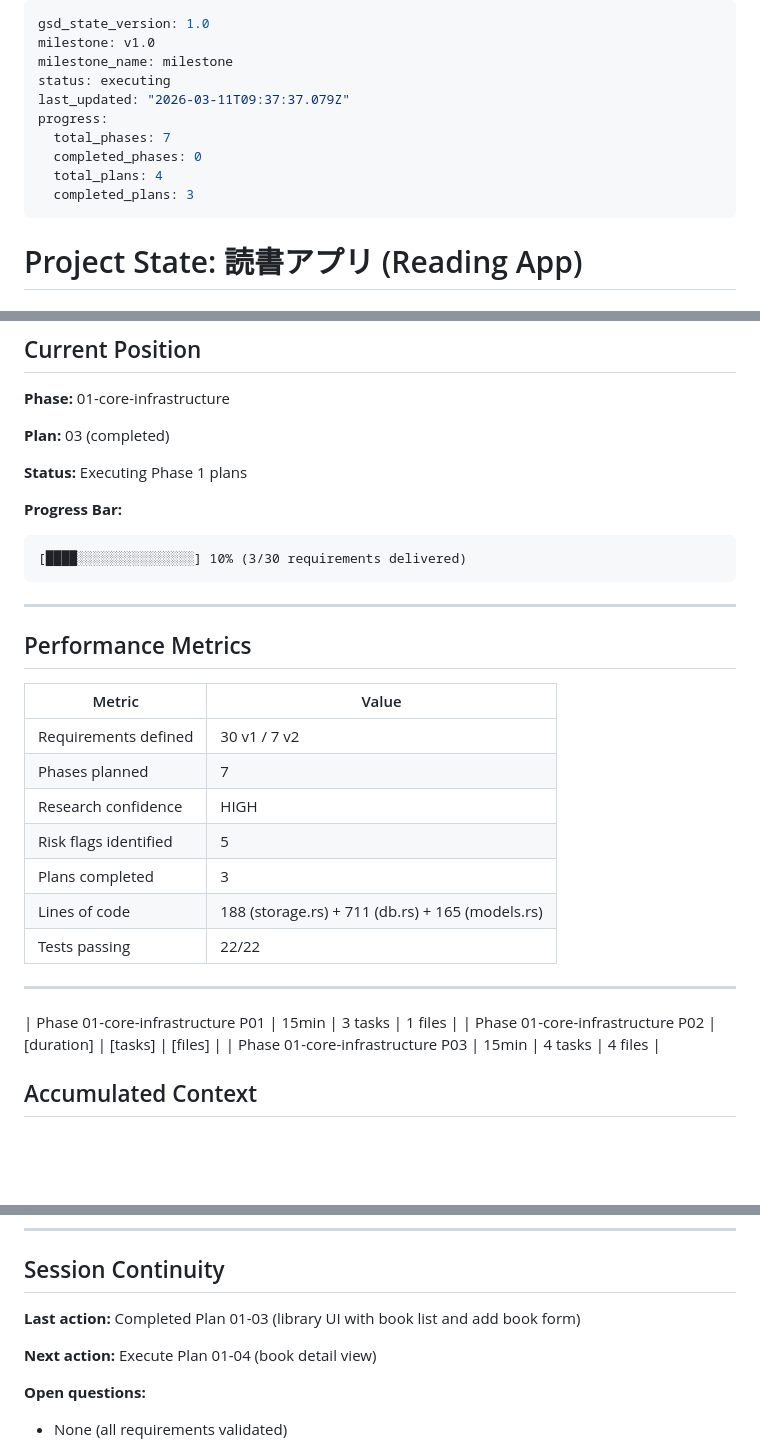
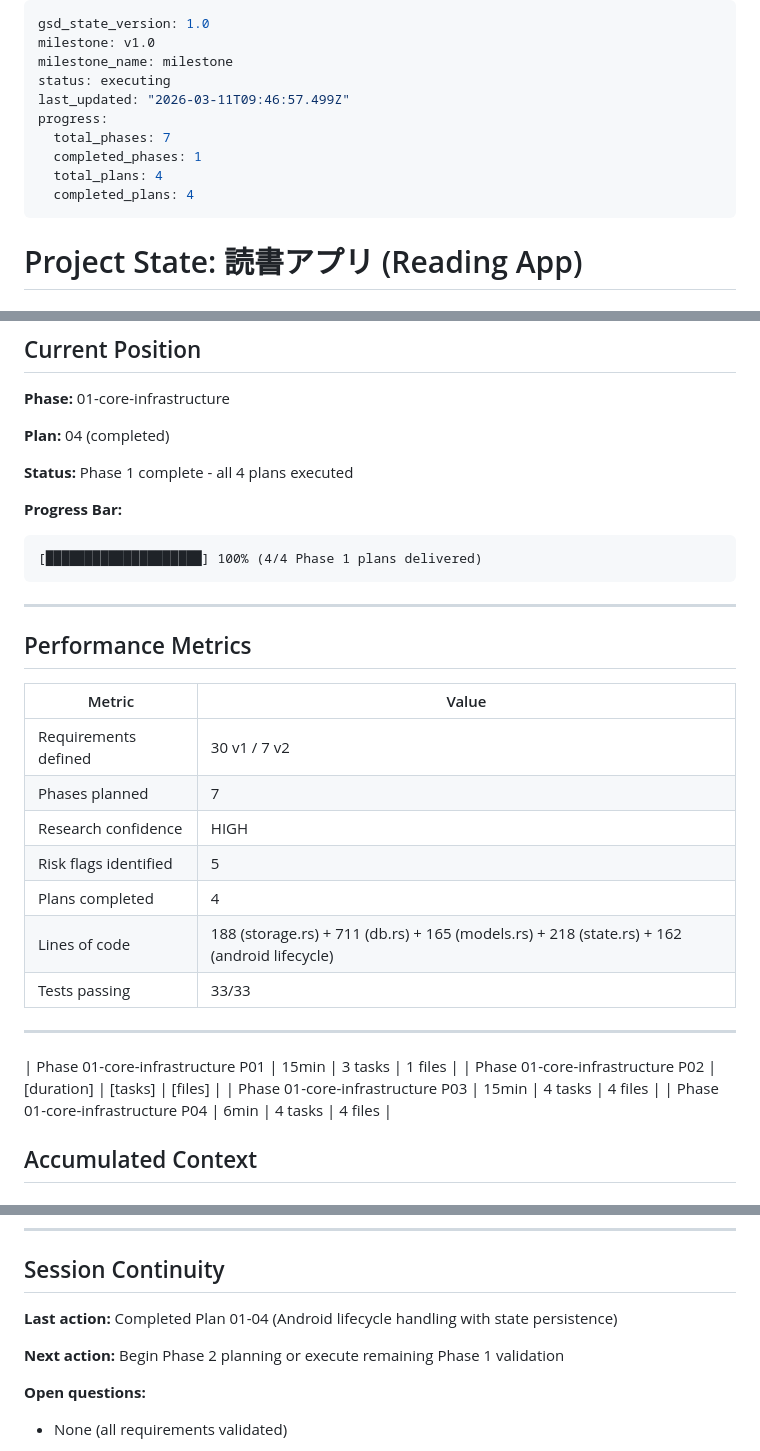
Before and after one commit to ragman53/shusei, a Markdown page: .planning/STATE.md, 3 parts joined by grey strips. Rendered like a GitHub page; blank space fills up the shorter version.

Commit message:
docs(01-04): complete Android lifecycle handling plan
- Create 01-04-SUMMARY.md with execution details
- Update STATE.md with plan 04 completion
- Update ROADMAP.md with Phase 1 progress
- Mark CORE-04, CORE-05 requirements complete

````diff
--- a/.planning/STATE.md
+++ b/.planning/STATE.md
@@ -3,12 +3,12 @@ gsd_state_version: 1.0
 milestone: v1.0
 milestone_name: milestone
 status: executing
-last_updated: "2026-03-11T09:37:37.079Z"
+last_updated: "2026-03-11T09:46:57.499Z"
 progress:
   total_phases: 7
-  completed_phases: 0
+  completed_phases: 1
   total_plans: 4
-  completed_plans: 3
+  completed_plans: 4
 ---
 
 # Project State: 読書アプリ (Reading App)
@@ -27,13 +27,13 @@ progress:
 
 **Phase:** 01-core-infrastructure
 
-**Plan:** 03 (completed)
+**Plan:** 04 (completed)
 
-**Status:** Executing Phase 1 plans
+**Status:** Phase 1 complete - all 4 plans executed
 
 **Progress Bar:**
 ```
-[████░░░░░░░░░░░░░░░] 10% (3/30 requirements delivered)
+[████████████████████] 100% (4/4 Phase 1 plans delivered)
 ```
 
 ---
@@ -46,14 +46,15 @@ progress:
 | Phases planned | 7 |
 | Research confidence | HIGH |
 | Risk flags identified | 5 |
-| Plans completed | 3 |
-| Lines of code | 188 (storage.rs) + 711 (db.rs) + 165 (models.rs) |
-| Tests passing | 22/22 |
+| Plans completed | 4 |
+| Lines of code | 188 (storage.rs) + 711 (db.rs) + 165 (models.rs) + 218 (state.rs) + 162 (android lifecycle) |
+| Tests passing | 33/33 |
 
 ---
 | Phase 01-core-infrastructure P01 | 15min | 3 tasks | 1 files |
 | Phase 01-core-infrastructure P02 | [duration] | [tasks] | [files] |
 | Phase 01-core-infrastructure P03 | 15min | 4 tasks | 4 files |
+| Phase 01-core-infrastructure P04 | 6min | 4 tasks | 4 files |
 
 ## Accumulated Context
 
@@ -88,9 +89,9 @@ None currently - pre-implementation phase.
 
 ## Session Continuity
 
-**Last action:** Completed Plan 01-03 (library UI with book list and add book form)
+**Last action:** Completed Plan 01-04 (Android lifecycle handling with state persistence)
 
-**Next action:** Execute Plan 01-04 (book detail view)
+**Next action:** Begin Phase 2 planning or execute remaining Phase 1 validation
 
 **Open questions:**
 - None (all requirements validated)
````
Also changed, not shown: other parts of .planning/STATE.md (+3 -3 lines), .planning/REQUIREMENTS.md (+2 -2 lines), 1 other file.
